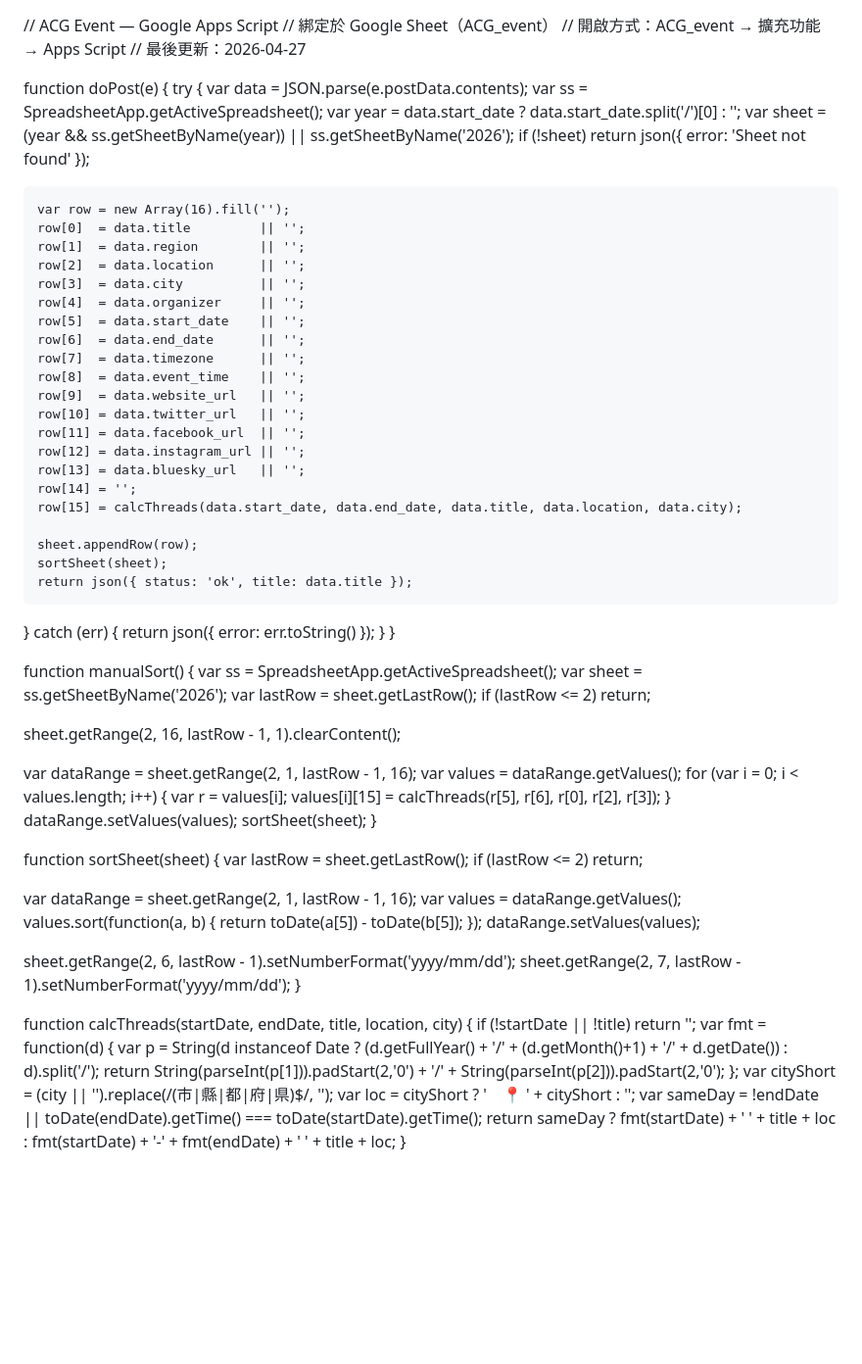
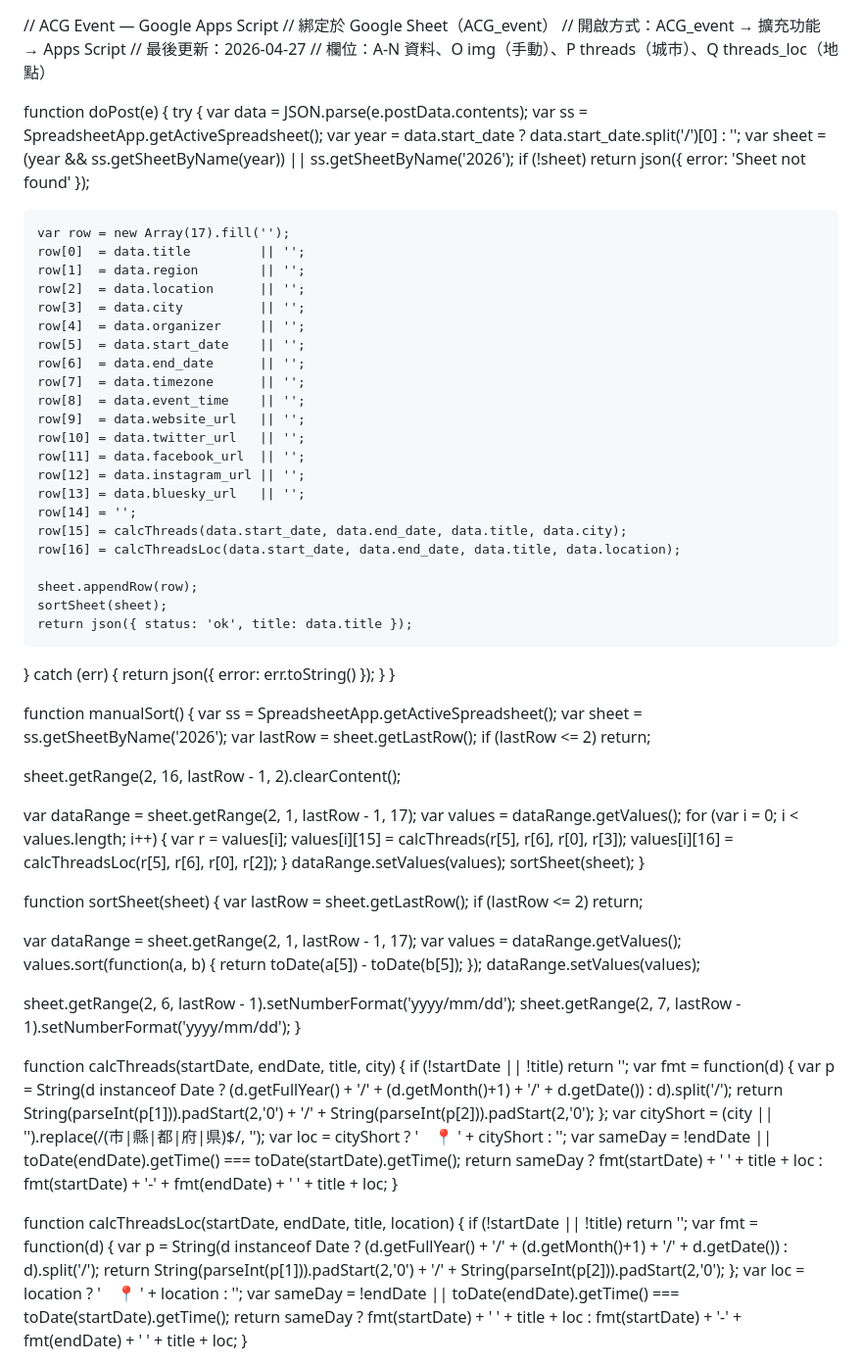
Before and after one commit to Ionanatw/acg-tool, a Markdown page: apps-script.md, the part around the change. Shown at 98% size. GitHub-like rendering; blank space fills up the shorter version.

Commit message:
feat: 新增Q欄 threads_loc（地點版對照）

```diff
--- a/apps-script.md
+++ b/apps-script.md
@@ -2,6 +2,7 @@
 // 綁定於 Google Sheet（ACG_event）
 // 開啟方式：ACG_event → 擴充功能 → Apps Script
 // 最後更新：2026-04-27
+// 欄位：A-N 資料、O img（手動）、P threads（城市）、Q threads_loc（地點）
 
 function doPost(e) {
   try {
@@ -11,7 +12,7 @@ function doPost(e) {
     var sheet = (year && ss.getSheetByName(year)) || ss.getSheetByName('2026');
     if (!sheet) return json({ error: 'Sheet not found' });
 
-    var row = new Array(16).fill('');
+    var row = new Array(17).fill('');
     row[0]  = data.title         || '';
     row[1]  = data.region        || '';
     row[2]  = data.location      || '';
@@ -27,7 +28,8 @@ function doPost(e) {
     row[12] = data.instagram_url || '';
     row[13] = data.bluesky_url   || '';
     row[14] = '';
-    row[15] = calcThreads(data.start_date, data.end_date, data.title, data.location, data.city);
+    row[15] = calcThreads(data.start_date, data.end_date, data.title, data.city);
+    row[16] = calcThreadsLoc(data.start_date, data.end_date, data.title, data.location);
 
     sheet.appendRow(row);
     sortSheet(sheet);
@@ -43,13 +45,14 @@ function manualSort() {
   var lastRow = sheet.getLastRow();
   if (lastRow <= 2) return;
 
-  sheet.getRange(2, 16, lastRow - 1, 1).clearContent();
+  sheet.getRange(2, 16, lastRow - 1, 2).clearContent();
 
-  var dataRange = sheet.getRange(2, 1, lastRow - 1, 16);
+  var dataRange = sheet.getRange(2, 1, lastRow - 1, 17);
   var values = dataRange.getValues();
   for (var i = 0; i < values.length; i++) {
     var r = values[i];
-    values[i][15] = calcThreads(r[5], r[6], r[0], r[2], r[3]);
+    values[i][15] = calcThreads(r[5], r[6], r[0], r[3]);
+    values[i][16] = calcThreadsLoc(r[5], r[6], r[0], r[2]);
   }
   dataRange.setValues(values);
   sortSheet(sheet);
@@ -59,7 +62,7 @@ function sortSheet(sheet) {
   var lastRow = sheet.getLastRow();
   if (lastRow <= 2) return;
 
-  var dataRange = sheet.getRange(2, 1, lastRow - 1, 16);
+  var dataRange = sheet.getRange(2, 1, lastRow - 1, 17);
   var values = dataRange.getValues();
   values.sort(function(a, b) { return toDate(a[5]) - toDate(b[5]); });
   dataRange.setValues(values);
@@ -68,7 +71,7 @@ function sortSheet(sheet) {
   sheet.getRange(2, 7, lastRow - 1).setNumberFormat('yyyy/mm/dd');
 }
 
-function calcThreads(startDate, endDate, title, location, city) {
+function calcThreads(startDate, endDate, title, city) {
   if (!startDate || !title) return '';
   var fmt = function(d) {
     var p = String(d instanceof Date
@@ -78,6 +81,21 @@ function calcThreads(startDate, endDate, title, location, city) {
   };
   var cityShort = (city || '').replace(/(市|縣|都|府|県)$/, '');
   var loc = cityShort ? '　📍 ' + cityShort : '';
+  var sameDay = !endDate || toDate(endDate).getTime() === toDate(startDate).getTime();
+  return sameDay
+    ? fmt(startDate) + ' ' + title + loc
+    : fmt(startDate) + '-' + fmt(endDate) + ' ' + title + loc;
+}
+
+function calcThreadsLoc(startDate, endDate, title, location) {
+  if (!startDate || !title) return '';
+  var fmt = function(d) {
+    var p = String(d instanceof Date
+      ? (d.getFullYear() + '/' + (d.getMonth()+1) + '/' + d.getDate())
+      : d).split('/');
+    return String(parseInt(p[1])).padStart(2,'0') + '/' + String(parseInt(p[2])).padStart(2,'0');
+  };
+  var loc = location ? '　📍 ' + location : '';
   var sameDay = !endDate || toDate(endDate).getTime() === toDate(startDate).getTime();
   return sameDay
     ? fmt(startDate) + ' ' + title + loc
```
